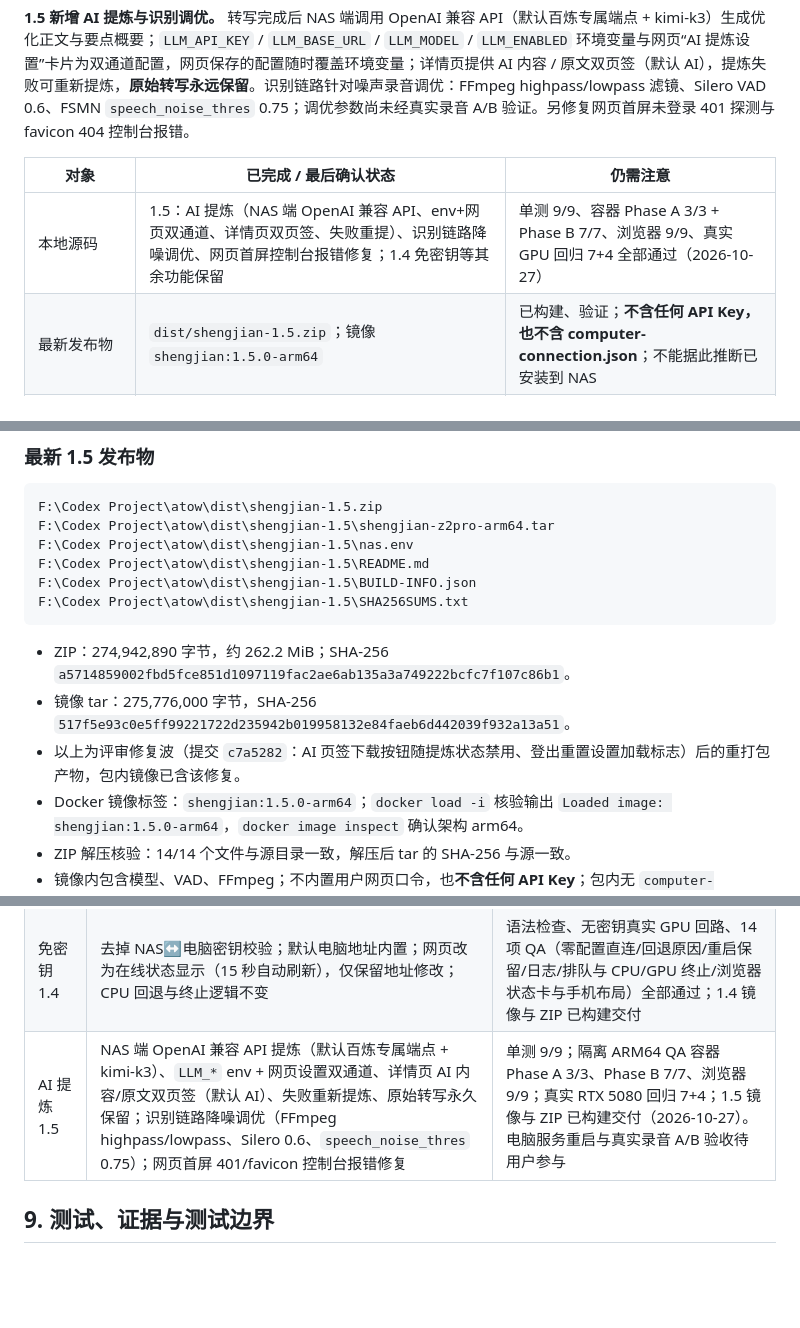
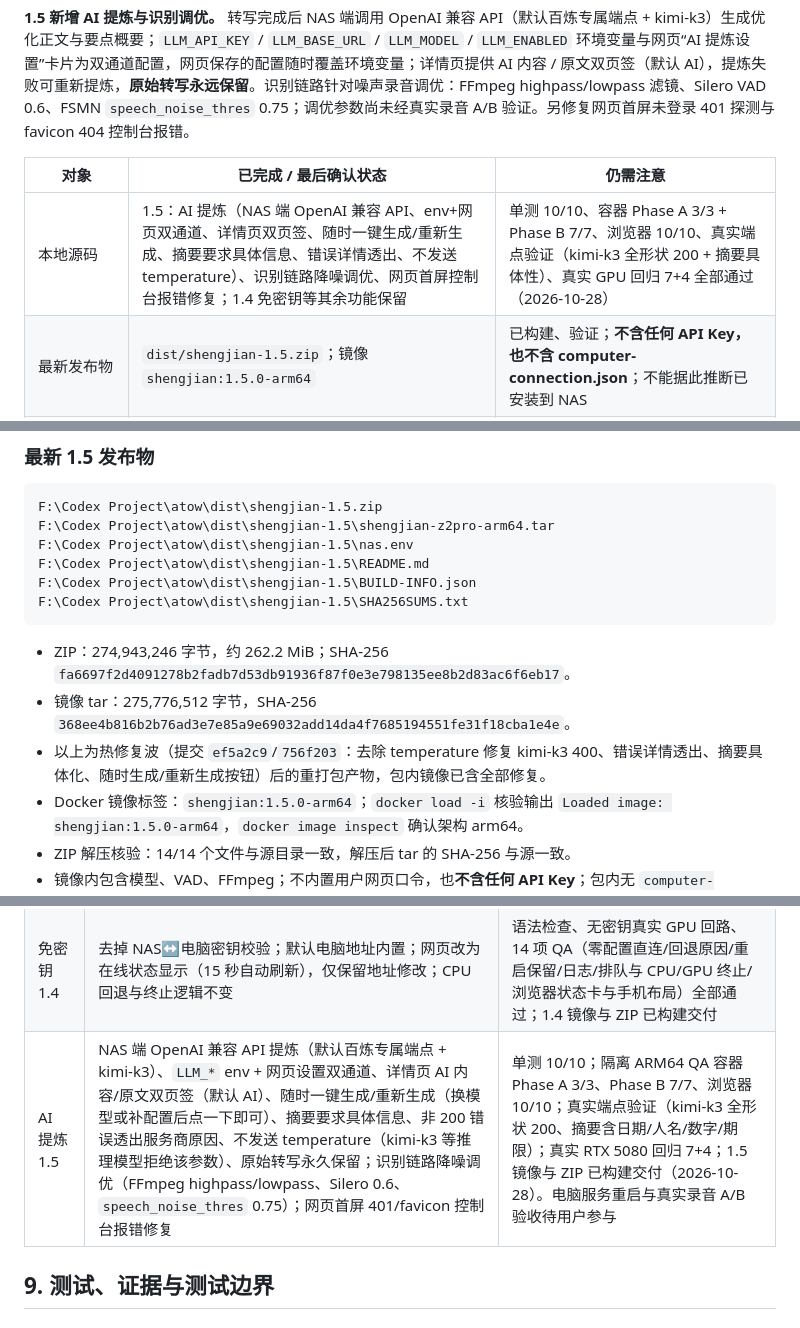
Before and after one commit to Nzy189/Audio-to-Word-in-local-computing, a Markdown page: PROJECT_STATUS.md, 3 parts joined by grey strips. Drawn GitHub-style; blank space fills up the shorter version.

Commit message:
docs: PROJECT_STATUS 记录热修复波——temperature 根因、真实端点验证与新发布物
Co-Authored-By: Claude Sonnet 5 <noreply@anthropic.com>

````diff
--- a/PROJECT_STATUS.md
+++ b/PROJECT_STATUS.md
@@ -16,7 +16,7 @@
 
 | 对象 | 已完成 / 最后确认状态 | 仍需注意 |
 | --- | --- | --- |
-| 本地源码 | 1.5：AI 提炼（NAS 端 OpenAI 兼容 API、env+网页双通道、详情页双页签、失败重提）、识别链路降噪调优、网页首屏控制台报错修复；1.4 免密钥等其余功能保留 | 单测 9/9、容器 Phase A 3/3 + Phase B 7/7、浏览器 9/9、真实 GPU 回归 7+4 全部通过（2026-10-27） |
+| 本地源码 | 1.5：AI 提炼（NAS 端 OpenAI 兼容 API、env+网页双通道、详情页双页签、随时一键生成/重新生成、摘要要求具体信息、错误详情透出、不发送 temperature）、识别链路降噪调优、网页首屏控制台报错修复；1.4 免密钥等其余功能保留 | 单测 10/10、容器 Phase A 3/3 + Phase B 7/7、浏览器 10/10、真实端点验证（kimi-k3 全形状 200 + 摘要具体性）、真实 GPU 回归 7+4 全部通过（2026-10-28） |
 | 最新发布物 | `dist/shengjian-1.5.zip`；镜像 `shengjian:1.5.0-arm64` | 已构建、验证；**不含任何 API Key，也不含 computer-connection.json**；不能据此推断已安装到 NAS |
 | Windows RTX 5080 服务 | **仍运行 1.4 代码**（2026-10-25 重启的免密钥版，实测通过）；1.5 调优需重启服务后生效 | 重启前先确认健康接口非 busy、进程命令行指向本项目；由控制器与用户协调执行，不要擅自操作 |
 | Windows 防火墙 | `Shengjian-GPU-LAN-18788` 规则已启用，允许本地子网 TCP 18788 | 用户已实际执行管理员脚本，不要反复要求其再次放行 |
@@ -129,9 +129,9 @@ F:\Codex Project\atow\dist\shengjian-1.5\BUILD-INFO.json
 F:\Codex Project\atow\dist\shengjian-1.5\SHA256SUMS.txt
 ```
 
-- ZIP：274,942,890 字节，约 262.2 MiB；SHA-256 `a5714859002fbd5fce851d1097119fac2ae6ab135a3a749222bcfc7f107c86b1`。
-- 镜像 tar：275,776,000 字节，SHA-256 `517f5e93c0e5ff99221722d235942b019958132e84faeb6d442039f932a13a51`。
-- 以上为评审修复波（提交 `c7a5282`：AI 页签下载按钮随提炼状态禁用、登出重置设置加载标志）后的重打包产物，包内镜像已含该修复。
+- ZIP：274,943,246 字节，约 262.2 MiB；SHA-256 `fa6697f2d4091278b2fadb7d53db91936f87f0e3e798135ee8b2d83ac6f6eb17`。
+- 镜像 tar：275,776,512 字节，SHA-256 `368ee4b816b2b76ad3e7e85a9e69032add14da4f7685194551fe31f18cba1e4e`。
+- 以上为热修复波（提交 `ef5a2c9`/`756f203`：去除 temperature 修复 kimi-k3 400、错误详情透出、摘要具体化、随时生成/重新生成按钮）后的重打包产物，包内镜像已含全部修复。
 - Docker 镜像标签：`shengjian:1.5.0-arm64`；`docker load -i` 核验输出 `Loaded image: shengjian:1.5.0-arm64`，`docker image inspect` 确认架构 arm64。
 - ZIP 解压核验：14/14 个文件与源目录一致，解压后 tar 的 SHA-256 与源一致。
 - 镜像内包含模型、VAD、FFmpeg；不内置用户网页口令，也**不含任何 API Key**；包内无 `computer-connection.json`（免密钥后无需导入任何配置）。`nas.env` 含网页口令并附注释掉的 `LLM_*` 模板行（默认端点与 kimi-k3，Key 留空），不要公开分享整个个人安装包。
@@ -241,7 +241,7 @@ queued → remote_upload → remote_processing → done
 | 可观测 1.3 | 网页导入/测试电脑连接、按任务读取配置、具体失败原因、详细任务日志、无 ANSI 颜色 | 配置缺失、错误密钥、端口拒绝、重启持久化、实际 GPU 转写验证 |
 | 终止 1.3 | 排队/CPU/GPU 终止、清理后终态、重启恢复、取消/断线竞争处理 | 公开样例合成一小时录音，实际 GPU 终止及下一任务验证，手机按钮验证 |
 | 免密钥 1.4 | 去掉 NAS↔电脑密钥校验；默认电脑地址内置；网页改为在线状态显示（15 秒自动刷新），仅保留地址修改；CPU 回退与终止逻辑不变 | 语法检查、无密钥真实 GPU 回路、14 项 QA（零配置直连/回退原因/重启保留/日志/排队与 CPU/GPU 终止/浏览器状态卡与手机布局）全部通过；1.4 镜像与 ZIP 已构建交付 |
-| AI 提炼 1.5 | NAS 端 OpenAI 兼容 API 提炼（默认百炼专属端点 + kimi-k3）、`LLM_*` env + 网页设置双通道、详情页 AI 内容/原文双页签（默认 AI）、失败重新提炼、原始转写永久保留；识别链路降噪调优（FFmpeg highpass/lowpass、Silero 0.6、`speech_noise_thres` 0.75）；网页首屏 401/favicon 控制台报错修复 | 单测 9/9；隔离 ARM64 QA 容器 Phase A 3/3、Phase B 7/7、浏览器 9/9；真实 RTX 5080 回归 7+4；1.5 镜像与 ZIP 已构建交付（2026-10-27）。电脑服务重启与真实录音 A/B 验收待用户参与 |
+| AI 提炼 1.5 | NAS 端 OpenAI 兼容 API 提炼（默认百炼专属端点 + kimi-k3）、`LLM_*` env + 网页设置双通道、详情页 AI 内容/原文双页签（默认 AI）、随时一键生成/重新生成（换模型或补配置后点一下即可）、摘要要求具体信息、非 200 错误透出服务商原因、不发送 temperature（kimi-k3 等推理模型拒绝该参数）、原始转写永久保留；识别链路降噪调优（FFmpeg highpass/lowpass、Silero 0.6、`speech_noise_thres` 0.75）；网页首屏 401/favicon 控制台报错修复 | 单测 10/10；隔离 ARM64 QA 容器 Phase A 3/3、Phase B 7/7、浏览器 10/10；真实端点验证（kimi-k3 全形状 200、摘要含日期/人名/数字/期限）；真实 RTX 5080 回归 7+4；1.5 镜像与 ZIP 已构建交付（2026-10-28）。电脑服务重启与真实录音 A/B 验收待用户参与 |
 
 ## 9. 测试、证据与测试边界
 
````
Also changed, not shown: other parts of PROJECT_STATUS.md (+1 -0 lines).
